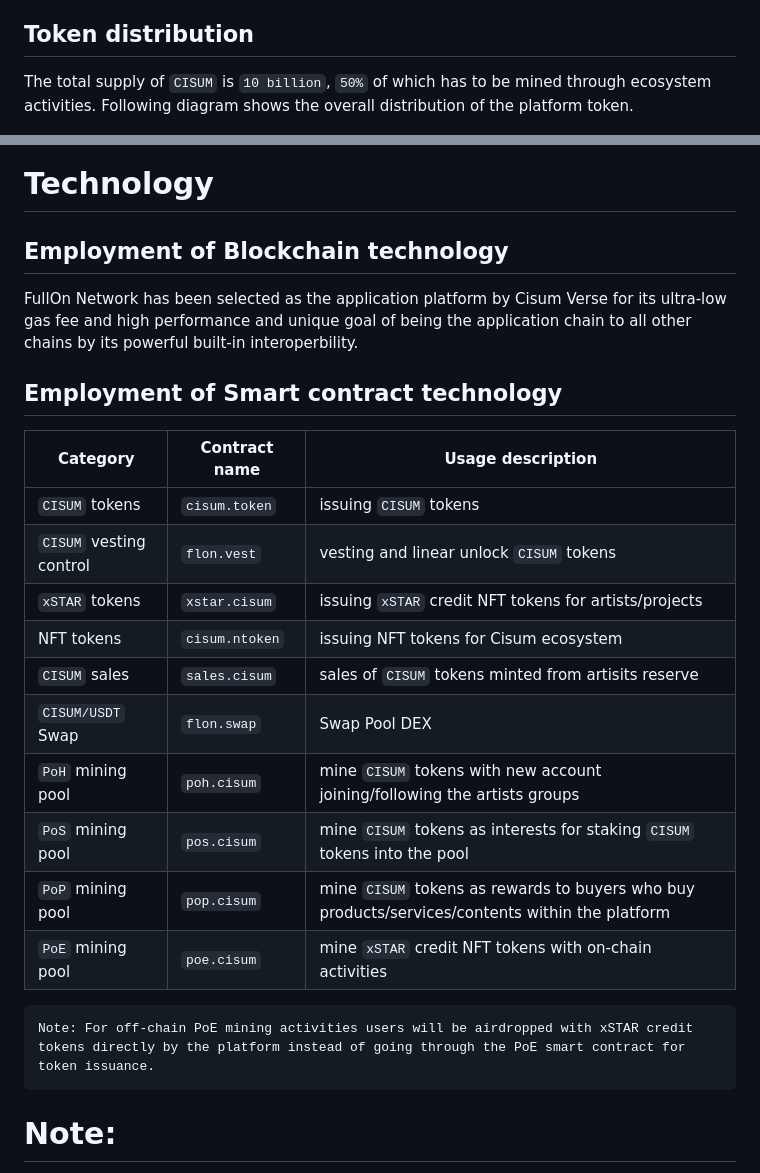
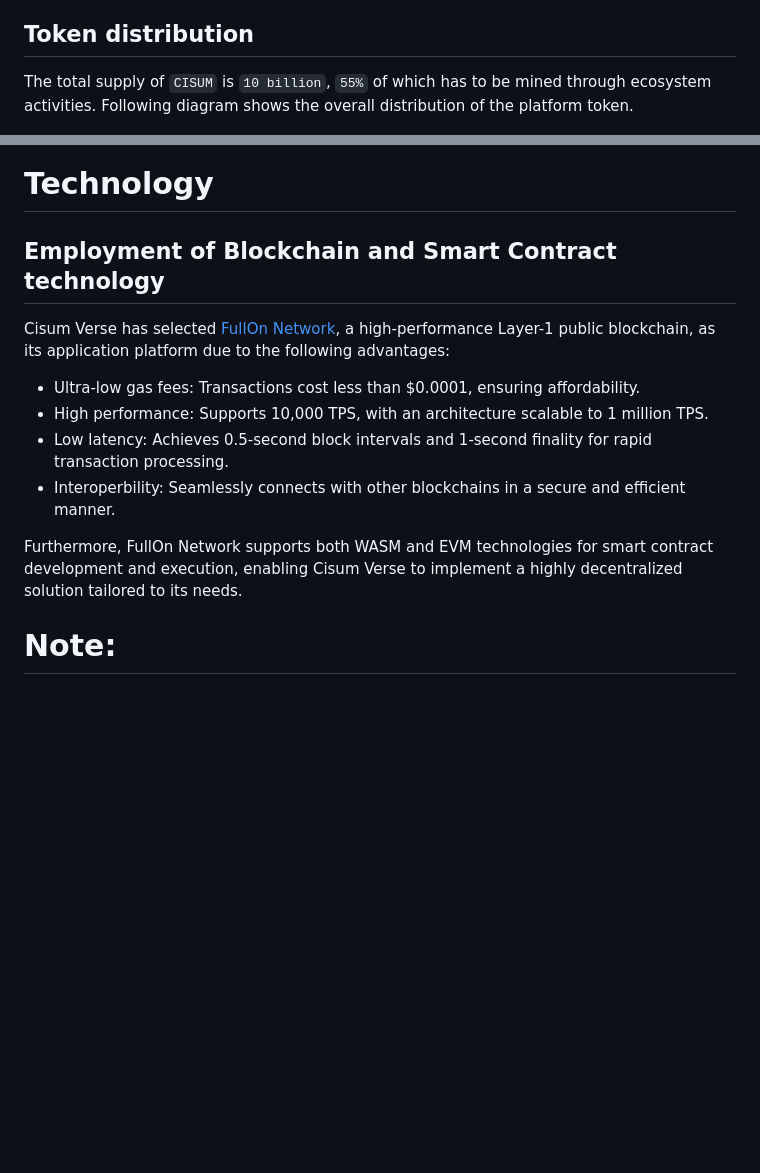
Before and after one commit to cisum-labs/sing.whitepaper, a Markdown page: cisum.whitepaper.md, 2 parts joined by grey strips. Rendered like a GitHub page; blank space fills up the shorter version.

Commit message:
update tech

````diff
--- a/cisum.whitepaper.md
+++ b/cisum.whitepaper.md
@@ -77,7 +77,7 @@ Below shows the high-level diagram of interaction flows between artists, fans an
 
 ## Token distribution
 
-The total supply of `CISUM` is `10 billion`, `50%` of which has to be mined through ecosystem activities. Following diagram shows the overall distribution of the platform token.
+The total supply of `CISUM` is `10 billion`, `55%` of which has to be mined through ecosystem activities. Following diagram shows the overall distribution of the platform token.
 
 <p align="center">
 <img src="./resources/cisum-token-distribution.png" width=600 />
@@ -104,28 +104,15 @@ The total supply of `CISUM` is `10 billion`, `50%` of which has to be mined thro
 
 # Technology
 
-## Employment of Blockchain technology
+## Employment of Blockchain and Smart Contract technology
 
-FullOn Network has been selected as the application platform by Cisum Verse for its ultra-low gas fee and high performance and unique goal of being the application chain to all other chains by its powerful built-in interoperbility.
+Cisum Verse has selected [FullOn Network](https://fullon.network), a high-performance Layer-1 public blockchain, as its application platform due to the following advantages:
+  - Ultra-low gas fees: Transactions cost less than $0.0001, ensuring affordability.
+  - High performance: Supports 10,000 TPS, with an architecture scalable to 1 million TPS.
+  - Low latency: Achieves 0.5-second block intervals and 1-second finality for rapid transaction processing.
+  - Interoperbility: Seamlessly connects with other blockchains in a secure and efficient manner.
 
-## Employment of Smart contract technology
-
-| Category           | Contract name    | Usage description |
-|--------------------|------------------|-------------------|
-| `CISUM` tokens     | `cisum.token`    | issuing `CISUM` tokens |
-| `CISUM` vesting control | `flon.vest` | vesting and linear unlock `CISUM` tokens |
-| `xSTAR` tokens     | `xstar.cisum`    | issuing `xSTAR` credit NFT tokens for artists/projects |
-| NFT tokens         | `cisum.ntoken`   | issuing NFT tokens for Cisum ecosystem |
-| `CISUM` sales      | `sales.cisum`    | sales of `CISUM` tokens minted from artisits reserve |
-| `CISUM/USDT` Swap  | `flon.swap`      | Swap Pool DEX |
-| `PoH` mining pool  | `poh.cisum`      | mine `CISUM` tokens with new account joining/following the artists groups |
-| `PoS` mining pool  | `pos.cisum`      | mine `CISUM` tokens as interests for staking `CISUM` tokens into the pool |
-| `PoP` mining pool  | `pop.cisum`      | mine `CISUM` tokens as rewards to buyers who buy products/services/contents within the platform |
-| `PoE` mining pool  | `poe.cisum`      | mine `xSTAR` credit NFT tokens with on-chain activities |
-
-```
-Note: For off-chain PoE mining activities users will be airdropped with xSTAR credit tokens directly by the platform instead of going through the PoE smart contract for token issuance.
-```
+Furthermore, FullOn Network supports both WASM and EVM technologies for smart contract development and execution, enabling Cisum Verse to implement a highly decentralized solution tailored to its needs.
 
 # Note:
 
````
